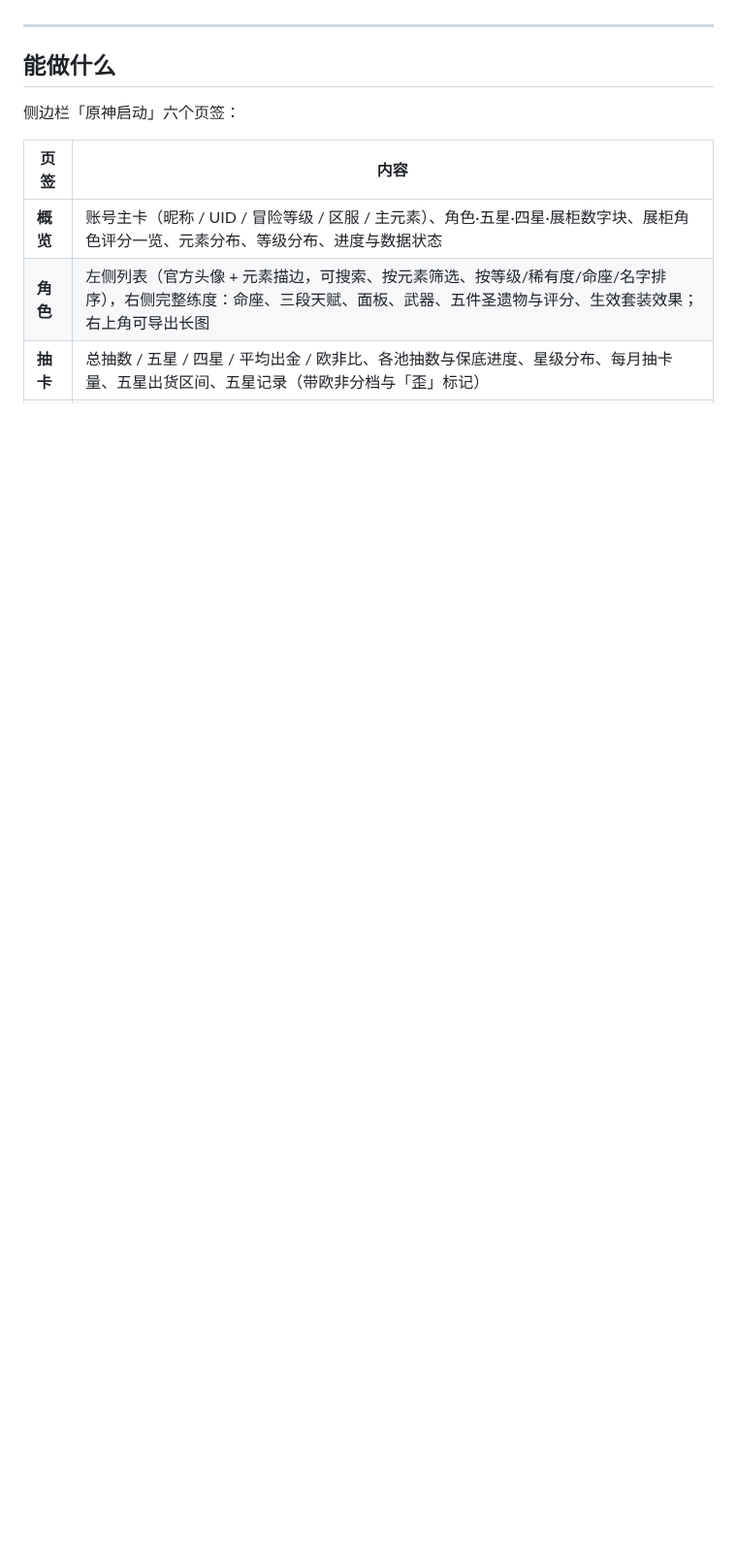
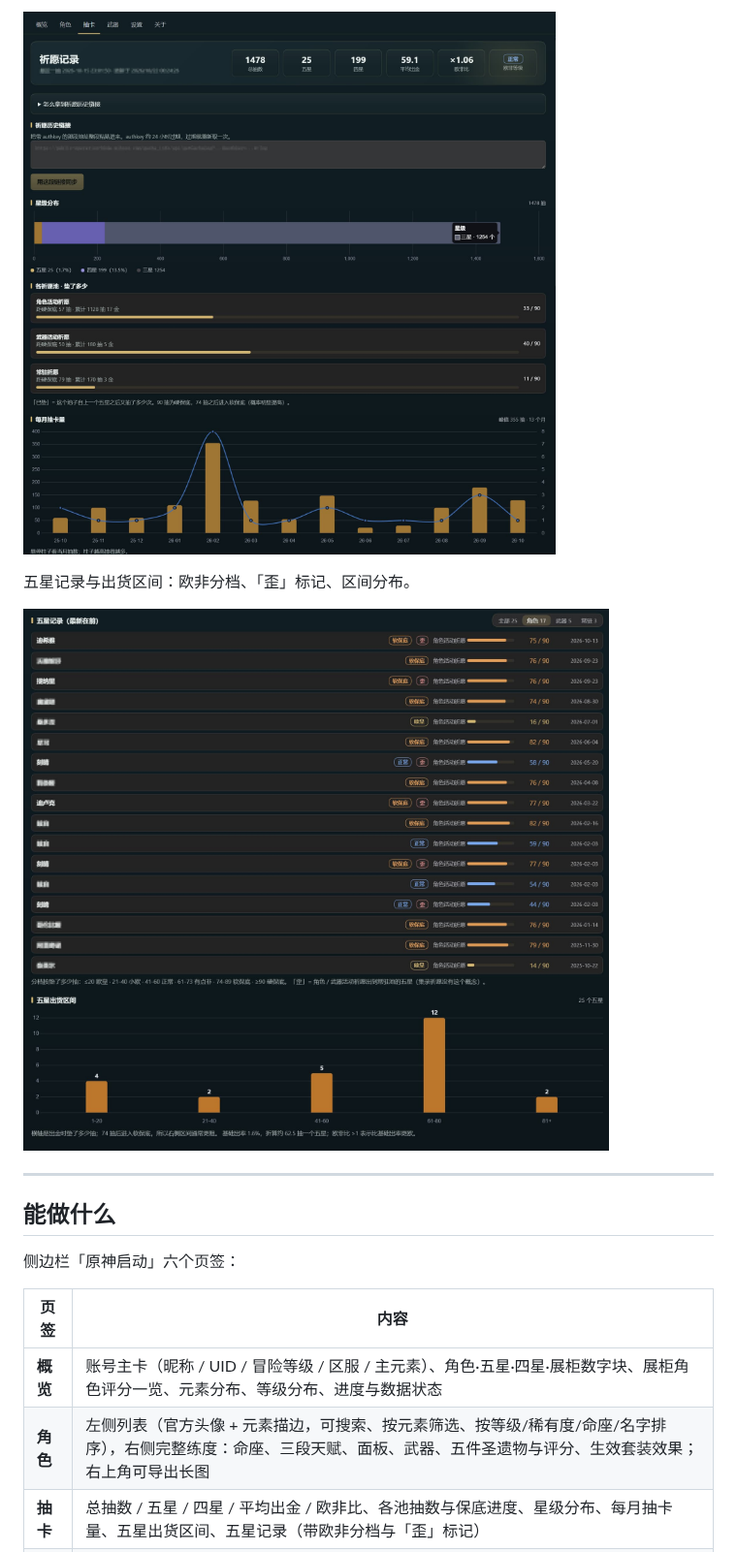
Before and after one commit to EagleClark/dsh-genshin-account, a Markdown page: README.md, the part around one of its changes. Shown at 97% size. Drawn GitHub-style; pictures changed too: docs/gacha-records.jpg (added), docs/gacha.jpg (added); blank space fills up the shorter version.

```diff
--- a/README.md
+++ b/README.md
@@ -6,3 +21,8 @@ A DeepSeek Harness plugin that reads your Genshin Impact account into one snapsh
+![抽卡](docs/gacha.jpg)
+
+五星记录与出货区间：欧非分档、「歪」标记、区间分布。
+
+![五星记录](docs/gacha-records.jpg)
 
 ---
 
```
Also changed, not shown: other parts of README.md (+15 -0 lines), docs/character.jpg (added), docs/overview.jpg (added), 1 other file.
